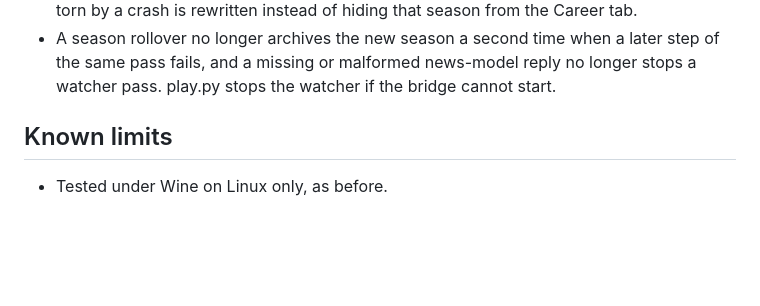
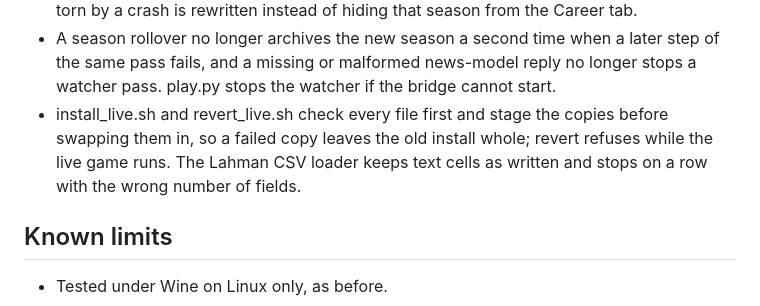
Before and after one commit to wburns02/bbpro98, a Markdown page: release/NOTES-v1.0.3.md, the part around the change. GitHub-like rendering; blank space fills up the shorter version.

Commit message:
notes: staged live install and revert, Lahman loader checks
Co-Authored-By: Claude Opus 5.5 <noreply@anthropic.com>
Claude-Session: https://claude.ai/code/session_01Q214aJwww1ewX9BLXcUXEn

```diff
--- a/release/NOTES-v1.0.3.md
+++ b/release/NOTES-v1.0.3.md
@@ -71,6 +71,9 @@ its text; they do not replace it.
 - A season rollover no longer archives the new season a second time when a later step of the same pass fails, and a
   missing or malformed news-model reply no longer stops a watcher pass. play.py stops the watcher if the bridge
   cannot start.
+- install_live.sh and revert_live.sh check every file first and stage the copies before swapping them in, so a
+  failed copy leaves the old install whole; revert refuses while the live game runs. The Lahman CSV loader keeps text
+  cells as written and stops on a row with the wrong number of fields.
 
 ## Known limits
 
```
